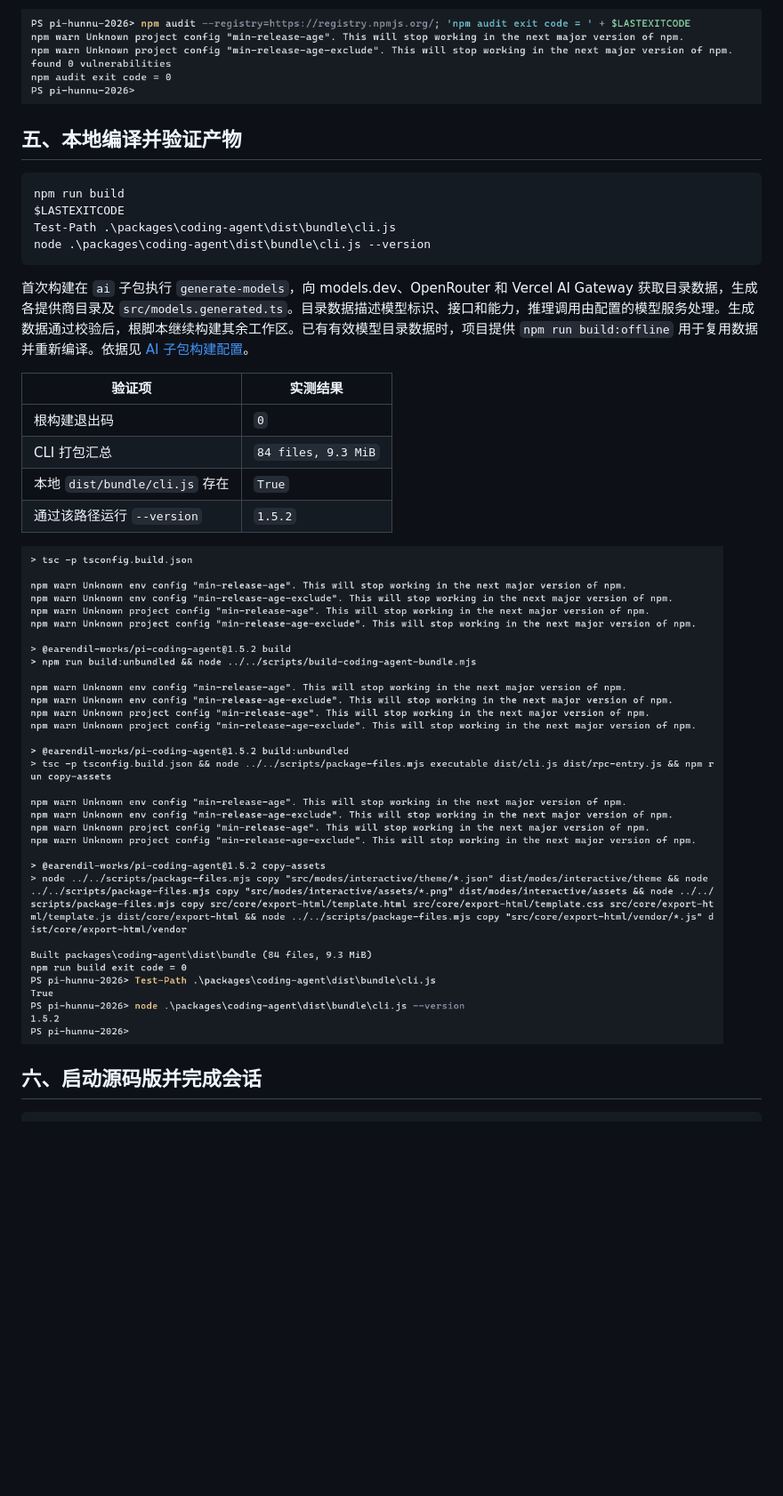
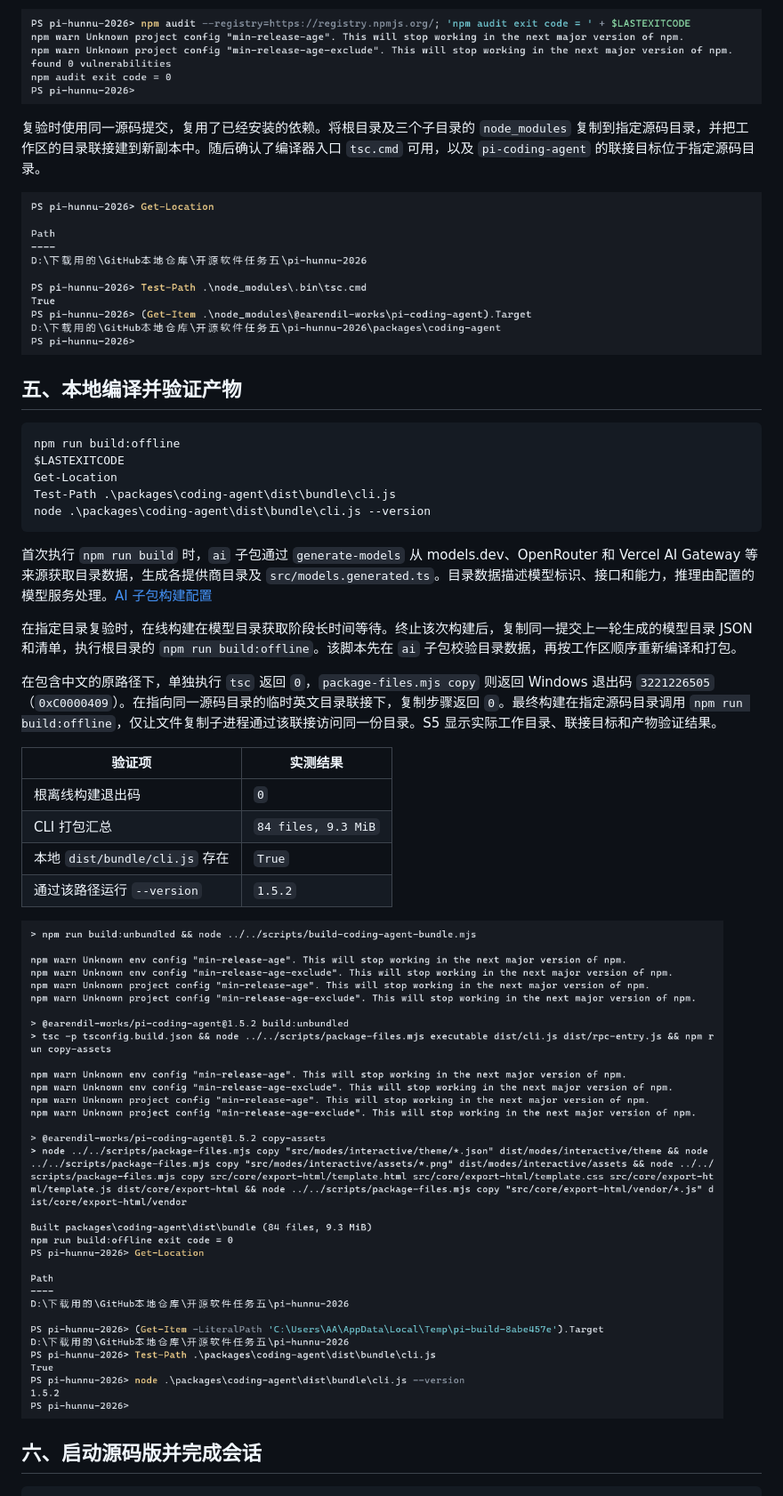
Before and after one commit to Ottor1/pi-agent-practice-03-source-build, a Markdown page: README.md, the part around one of its changes. Shown at 89% size. Drawn GitHub-style; pictures changed too: screenshots/S4c-dependencies.png (added), screenshots/S5-build.png; blank space fills up the shorter version.

````diff
--- a/README.md
+++ b/README.md
@@ -69,20 +69,29 @@ npm 依据根 `package.json` 的依赖声明及根锁文件，解析并安装依
 
 ![S4 补图 官方 npm 注册表的独立审计结果](screenshots/S4b-audit.png)
 
+复验时使用同一源码提交，复用了已经安装的依赖。将根目录及三个子目录的 `node_modules` 复制到指定源码目录，并把工作区的目录联接建到新副本中。随后确认了编译器入口 `tsc.cmd` 可用，以及 `pi-coding-agent` 的联接目标位于指定源码目录。
+
+![S4 补图 指定目录下的编译器入口及工作区联接目标](screenshots/S4c-dependencies.png)
+
 ## 五、本地编译并验证产物
 
 ```powershell
-npm run build
+npm run build:offline
 $LASTEXITCODE
+Get-Location
 Test-Path .\packages\coding-agent\dist\bundle\cli.js
 node .\packages\coding-agent\dist\bundle\cli.js --version
 ```
 
-首次构建在 `ai` 子包执行 `generate-models`，向 models.dev、OpenRouter 和 Vercel AI Gateway 获取目录数据，生成各提供商目录及 `src/models.generated.ts`。目录数据描述模型标识、接口和能力，推理调用由配置的模型服务处理。生成数据通过校验后，根脚本继续构建其余工作区。已有有效模型目录数据时，项目提供 `npm run build:offline` 用于复用数据并重新编译。依据见 [AI 子包构建配置](https://github.com/SAD-OpenStudy/pi-hunnu-2026/blob/c3cc91632d0a1950fb122605b190233f2aa0006e/packages/ai/package.json)。
+首次执行 `npm run build` 时，`ai` 子包通过 `generate-models` 从 models.dev、OpenRouter 和 Vercel AI Gateway 等来源获取目录数据，生成各提供商目录及 `src/models.generated.ts`。目录数据描述模型标识、接口和能力，推理由配置的模型服务处理。[AI 子包构建配置](https://github.com/SAD-OpenStudy/pi-hunnu-2026/blob/c3cc91632d0a1950fb122605b190233f2aa0006e/packages/ai/package.json)
+
+在指定目录复验时，在线构建在模型目录获取阶段长时间等待。终止该次构建后，复制同一提交上一轮生成的模型目录 JSON 和清单，执行根目录的 `npm run build:offline`。该脚本先在 `ai` 子包校验目录数据，再按工作区顺序重新编译和打包。
+
+在包含中文的原路径下，单独执行 `tsc` 返回 `0`，`package-files.mjs copy` 则返回 Windows 退出码 `3221226505`（`0xC0000409`）。在指向同一源码目录的临时英文目录联接下，复制步骤返回 `0`。最终构建在指定源码目录调用 `npm run build:offline`，仅让文件复制子进程通过该联接访问同一份目录。S5 显示实际工作目录、联接目标和产物验证结果。
 
 | 验证项 | 实测结果 |
 | --- | --- |
-| 根构建退出码 | `0` |
+| 根离线构建退出码 | `0` |
 | CLI 打包汇总 | `84 files, 9.3 MiB` |
 | 本地 `dist/bundle/cli.js` 存在 | `True` |
 | 通过该路径运行 `--version` | `1.5.2` |
````
Also changed, not shown: other parts of README.md (+9 -9 lines), screenshots/S1-environment.png, screenshots/S2-source.png, screenshots/S6b-session.png, screenshots/S7b-project-trust.png.
